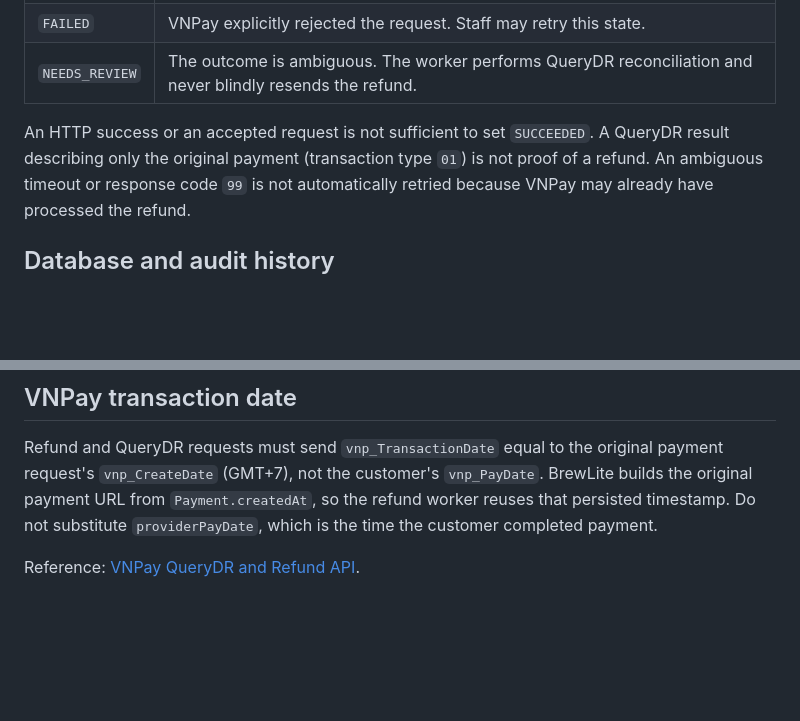
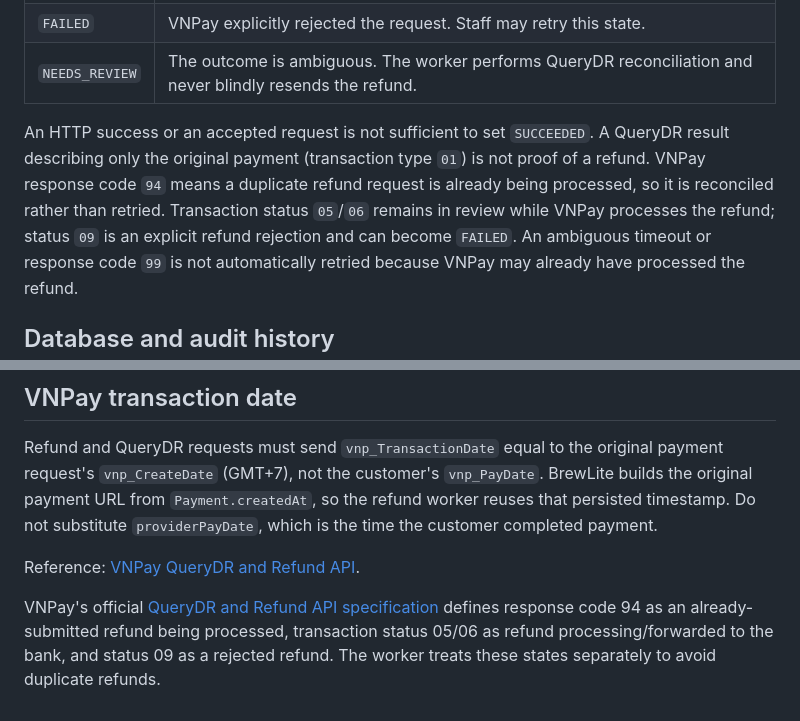
Before and after one commit to mhien06/BrewLite_A1, a Markdown page: docs/vnpay-refunds.md, 2 parts joined by grey strips. GitHub-like rendering; blank space fills up the shorter version.

Commit message:
docs(refunds): clarify VNPay duplicate and in-progress refund response codes

```diff
--- a/docs/vnpay-refunds.md
+++ b/docs/vnpay-refunds.md
@@ -22,6 +22,7 @@ Wallet and simulated-card payments are not sent to VNPay.
 
 An HTTP success or an accepted request is not sufficient to set `SUCCEEDED`.
 A QueryDR result describing only the original payment (transaction type `01`) is not proof of a refund.
+VNPay response code `94` means a duplicate refund request is already being processed, so it is reconciled rather than retried. Transaction status `05`/`06` remains in review while VNPay processes the refund; status `09` is an explicit refund rejection and can become `FAILED`.
 An ambiguous timeout or response code `99` is not automatically retried because VNPay may already have processed the refund.
 
 ## Database and audit history
@@ -84,3 +85,6 @@ If the merchant returns `99` or denies Refund permission, leave the payment in `
 Refund and QueryDR requests must send `vnp_TransactionDate` equal to the original payment request's `vnp_CreateDate` (GMT+7), not the customer's `vnp_PayDate`. BrewLite builds the original payment URL from `Payment.createdAt`, so the refund worker reuses that persisted timestamp. Do not substitute `providerPayDate`, which is the time the customer completed payment.
 
 Reference: [VNPay QueryDR and Refund API](https://sandbox.vnpayment.vn/apis/docs/truy-van-hoan-tien/querydr%26refund.html).
+
+
+VNPay's official [QueryDR and Refund API specification](https://sandbox.vnpayment.vn/apis/docs/truy-van-hoan-tien/querydr%26refund.html) defines response code 94 as an already-submitted refund being processed, transaction status 05/06 as refund processing/forwarded to the bank, and status 09 as a rejected refund. The worker treats these states separately to avoid duplicate refunds.
```
